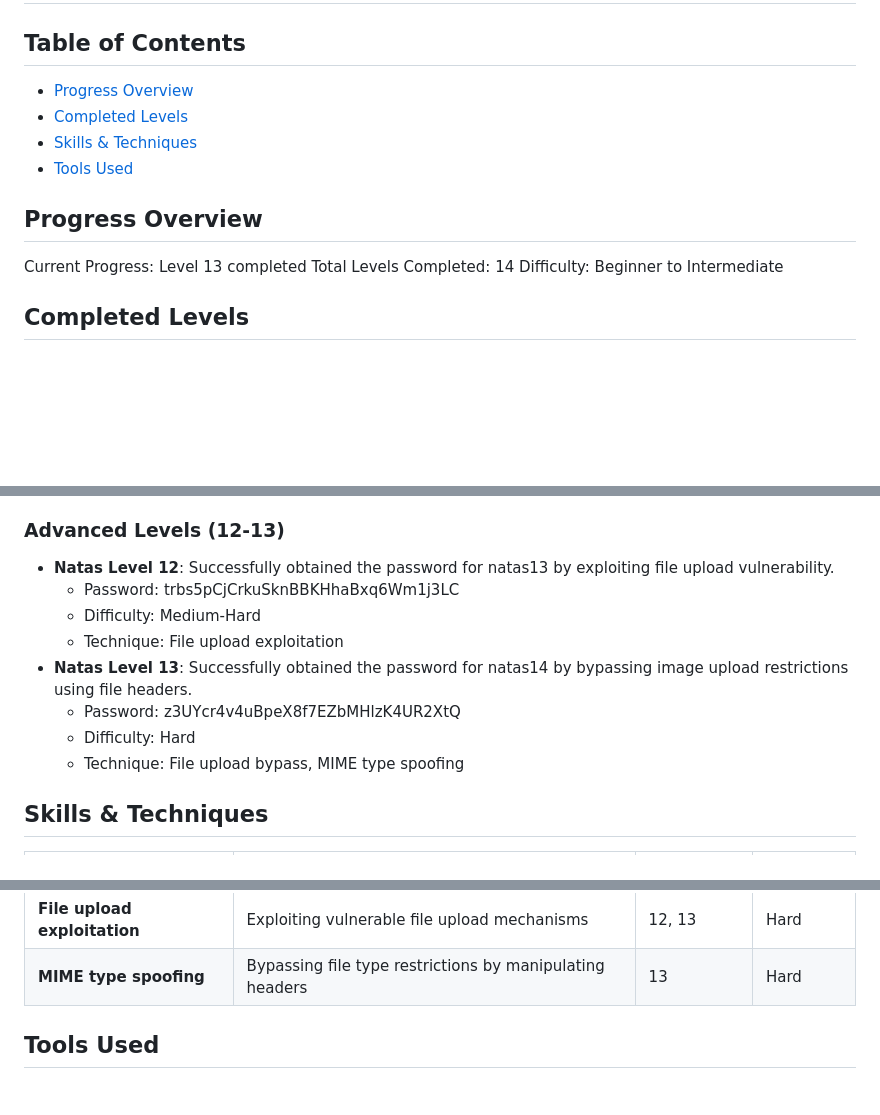
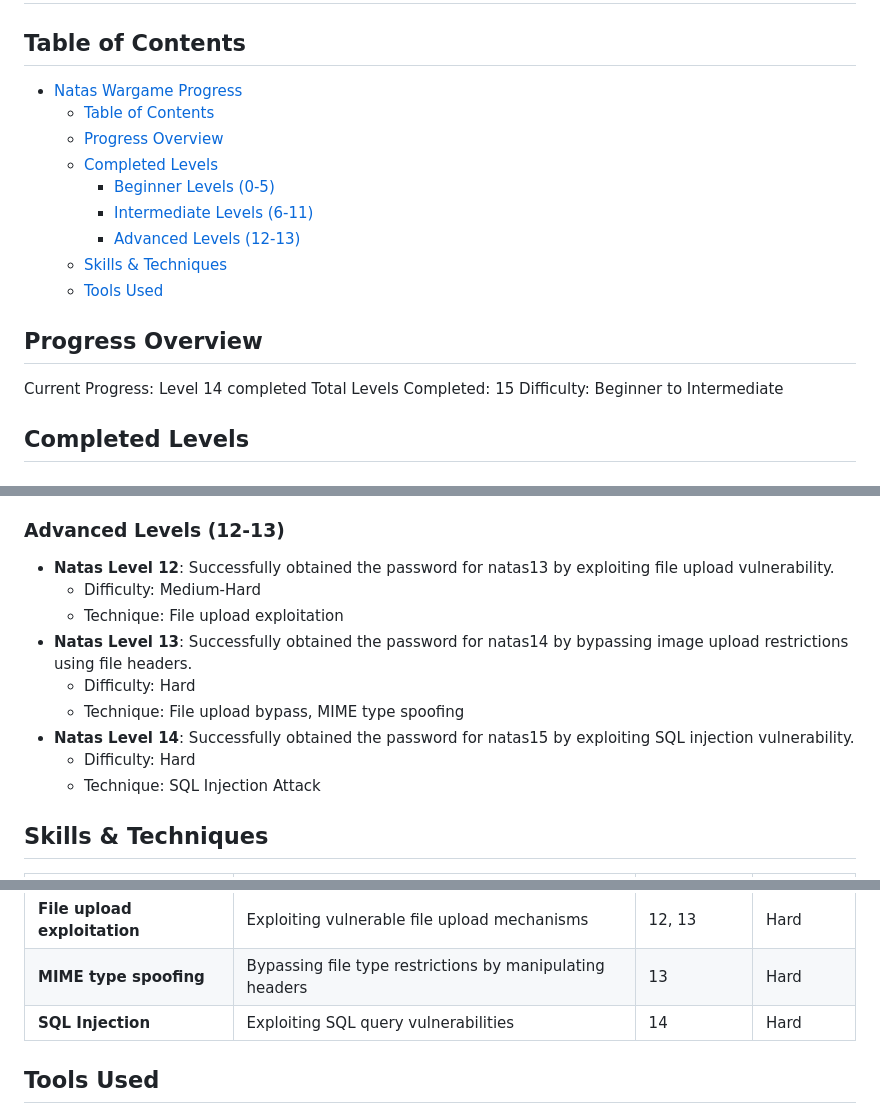
Before and after one commit to 2series/cyber-labs-2series, a Markdown page: over-the-wire-wargames/natas/natas-wargame.md, 3 parts joined by grey strips. Drawn GitHub-style; blank space fills up the shorter version.

Commit message:
Update natas wargame documentation with new level information and techniques used

```diff
--- a/over-the-wire-wargames/natas/natas-wargame.md
+++ b/over-the-wire-wargames/natas/natas-wargame.md
@@ -2,15 +2,20 @@
 
 ## Table of Contents
 
-- [Progress Overview](#progress-overview)
-- [Completed Levels](#completed-levels)
-- [Skills & Techniques](#skills--techniques)
-- [Tools Used](#tools-used)
+- [Natas Wargame Progress](#natas-wargame-progress)
+  - [Table of Contents](#table-of-contents)
+  - [Progress Overview](#progress-overview)
+  - [Completed Levels](#completed-levels)
+    - [Beginner Levels (0-5)](#beginner-levels-0-5)
+    - [Intermediate Levels (6-11)](#intermediate-levels-6-11)
+    - [Advanced Levels (12-13)](#advanced-levels-12-13)
+  - [Skills \& Techniques](#skills--techniques)
+  - [Tools Used](#tools-used)
 
 ## Progress Overview
 
-Current Progress: Level 13 completed
-Total Levels Completed: 14
+Current Progress: Level 14 completed
+Total Levels Completed: 15
 Difficulty: Beginner to Intermediate
 
 ## Completed Levels
@@ -60,13 +65,14 @@ Difficulty: Beginner to Intermediate
 ### Advanced Levels (12-13)
 
 - **Natas Level 12**: Successfully obtained the password for natas13 by exploiting file upload vulnerability.
-  - Password: trbs5pCjCrkuSknBBKHhaBxq6Wm1j3LC
   - Difficulty: Medium-Hard
   - Technique: File upload exploitation
 - **Natas Level 13**: Successfully obtained the password for natas14 by bypassing image upload restrictions using file headers.
-  - Password: z3UYcr4v4uBpeX8f7EZbMHlzK4UR2XtQ
   - Difficulty: Hard
   - Technique: File upload bypass, MIME type spoofing
+- **Natas Level 14**: Successfully obtained the password for natas15 by exploiting SQL injection vulnerability.
+  - Difficulty: Hard
+  - Technique: SQL Injection Attack
 
 ## Skills & Techniques
 
@@ -84,6 +90,7 @@ Difficulty: Beginner to Intermediate
 | **Regular expressions**      | Understanding and bypassing regex filters                | 10          | Medium     |
 | **File upload exploitation** | Exploiting vulnerable file upload mechanisms             | 12, 13      | Hard       |
 | **MIME type spoofing**       | Bypassing file type restrictions by manipulating headers | 13          | Hard       |
+| **SQL Injection**            | Exploiting SQL query vulnerabilities                     | 14          | Hard       |
 
 ## Tools Used
 
```
